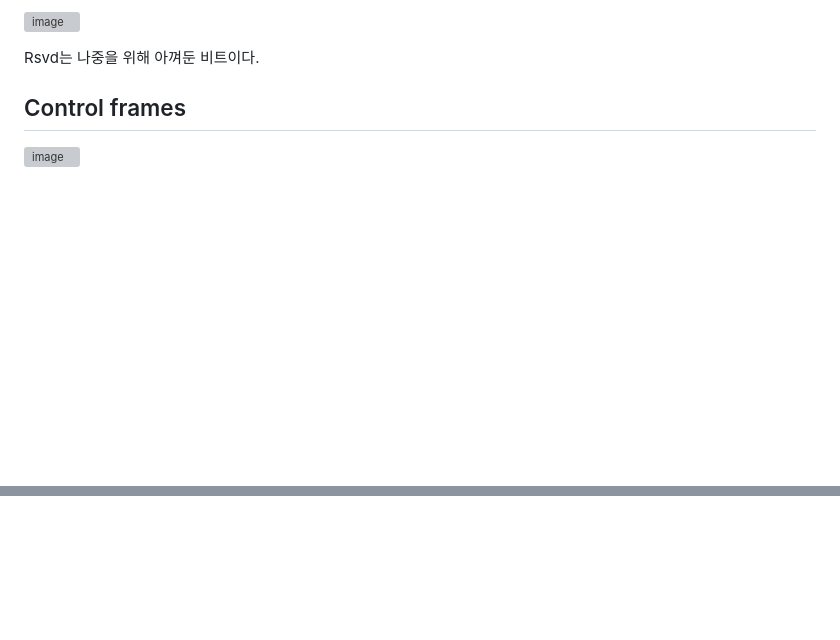
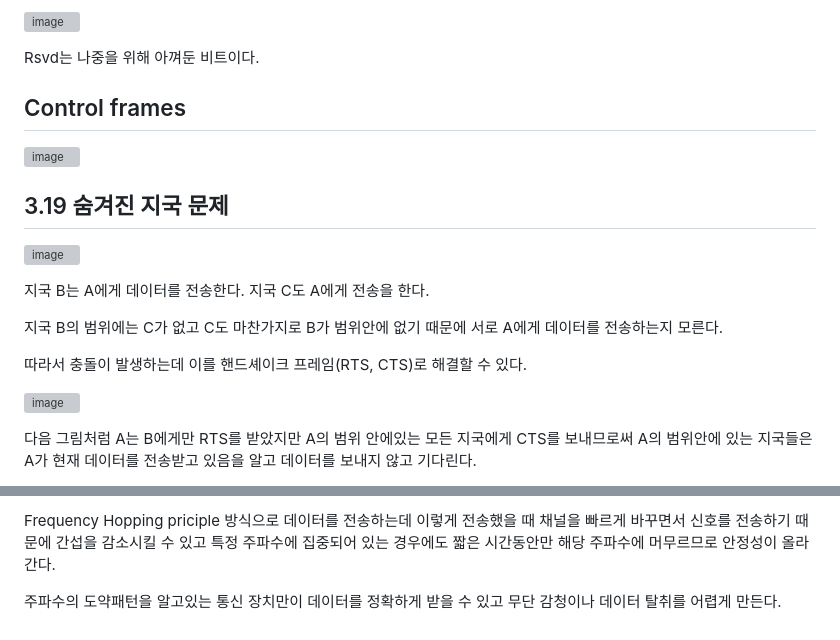
Before and after one commit to Jaeboong/Study, a Markdown page: 강의필기/4주차.md, 2 parts joined by grey strips. Rendered like a GitHub page; blank space fills up the shorter version; grey boxes are pictures that could not be loaded.

```diff
--- a/강의필기/4주차.md
+++ b/강의필기/4주차.md
@@ -111,3 +111,18 @@ Rsvd는 나중을 위해 아껴둔 비트이다.
 ## Control frames
 
 ![image](https://github.com/Jaeboong/Study/assets/158824294/4eb2b5db-508a-440b-9061-ae158d4aef76)
+
+## 3.19 숨겨진 지국 문제
+
+![image](https://github.com/Jaeboong/Study/assets/158824294/ff5c24b2-2eb6-4142-9898-8416657c6a56)
+
+지국 B는 A에게 데이터를 전송한다. 지국 C도 A에게 전송을 한다.
+
+지국 B의 범위에는 C가 없고 C도 마찬가지로 B가 범위안에 없기 때문에 서로 A에게 데이터를 전송하는지 모른다.
+
+따라서 충돌이 발생하는데 이를 핸드셰이크 프레임(RTS, CTS)로 해결할 수 있다.
+
+![image](https://github.com/Jaeboong/Study/assets/158824294/dc09b15c-e96d-487f-b8ff-47b02452c738)
+
+다음 그림처럼 A는 B에게만 RTS를 받았지만 A의 범위 안에있는 모든 지국에게 CTS를 보내므로써 A의 범위안에 있는 지국들은 A가 현재 데이터를 전송받고 있음을 알고 데이터를 보내지 않고 기다린다.
+
@@ -113,0 +144,3 @@ Rsvd는 나중을 위해 아껴둔 비트이다.
+Frequency Hopping priciple 방식으로 데이터를 전송하는데 이렇게 전송했을 때 채널을 빠르게 바꾸면서 신호를 전송하기 때문에 간섭을 감소시킬 수 있고 특정 주파수에 집중되어 있는 경우에도 짧은 시간동안만 해당 주파수에 머무르므로 안정성이 올라간다.
+
+주파수의 도약패턴을 알고있는 통신 장치만이 데이터를 정확하게 받을 수 있고 무단 감청이나 데이터 탈취를 어렵게 만든다.
```
Also changed, not shown: other parts of 강의필기/4주차.md (+15 -0 lines).
